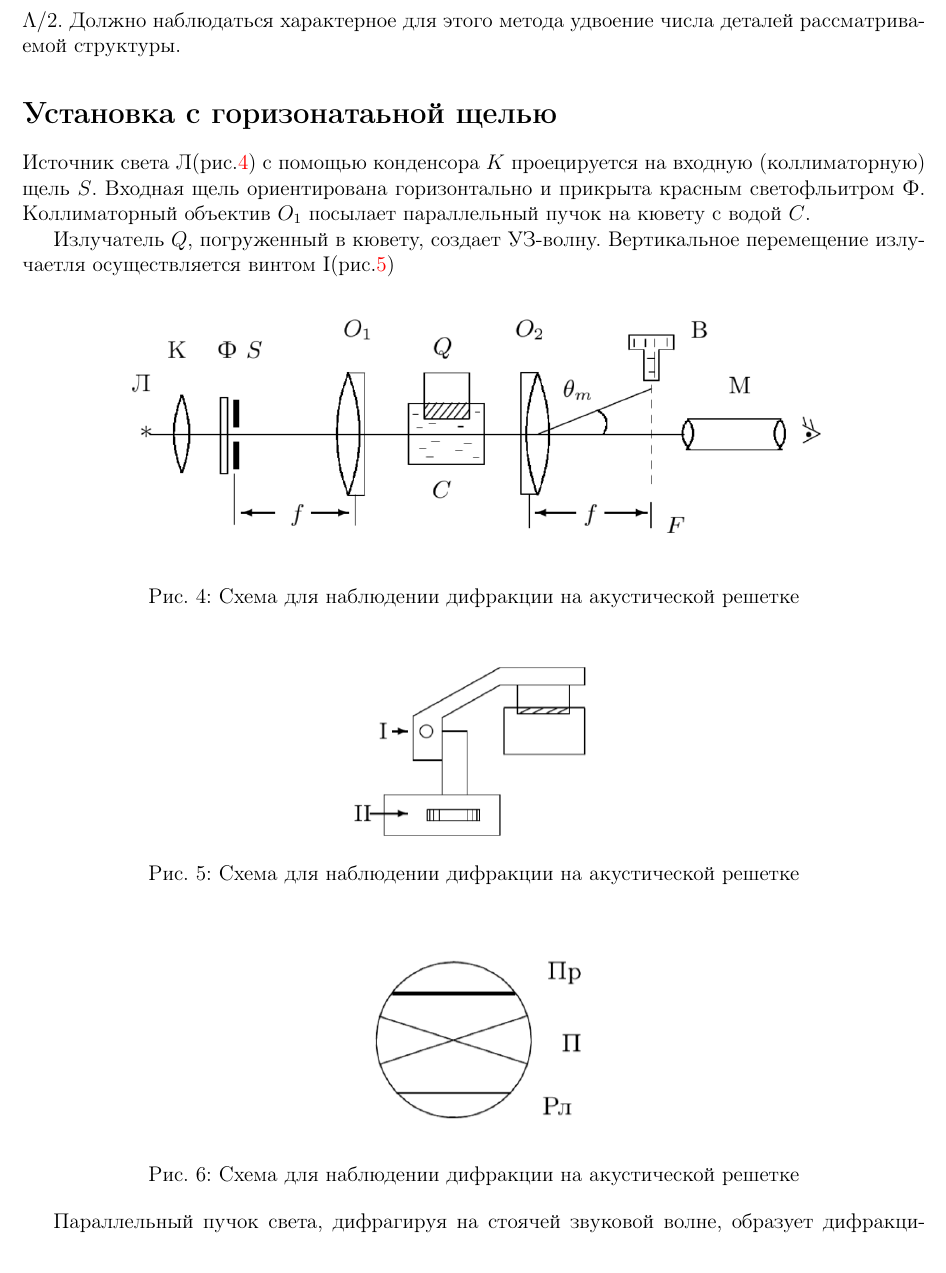
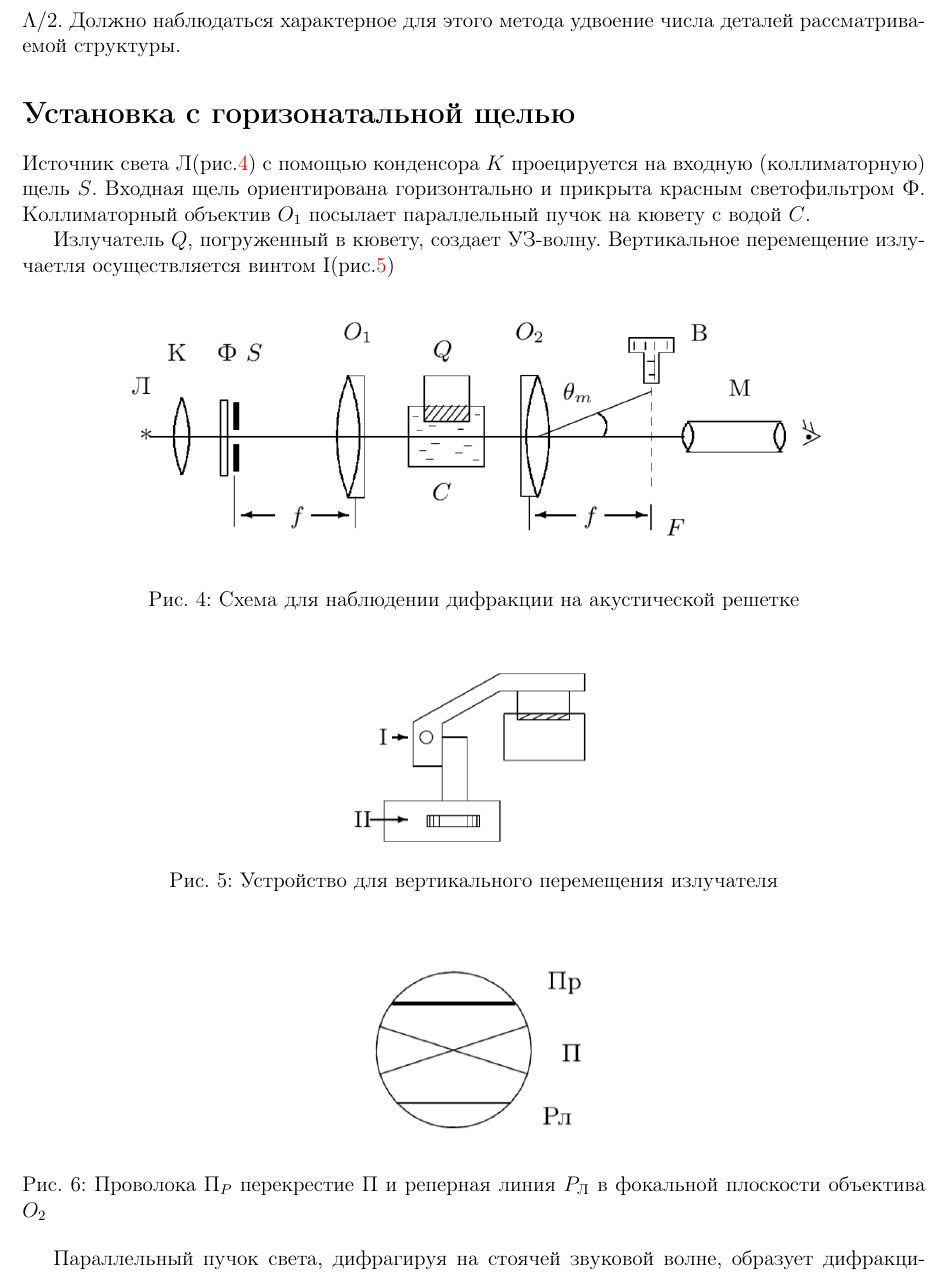
Before and after one commit to prysemy/labs, a LaTeX document (progs_for_labs/4.3.2/main.tex): part of page 6 of 10, cut so that both start at the same text. Compiled offline with pdfLaTeX.

Commit message:
Update main.tex

```diff
--- a/progs_for_labs/4.3.2/main.tex
+++ b/progs_for_labs/4.3.2/main.tex
@@ -209,8 +209,8 @@ m \ll \frac{\Lambda}{L}\sqrt{\frac{\lambda}{L}}
 
 Для наблюдения пространственной структуры фазовой решетки можно использовать методы \textit{фазового контраста} или \textit{темного поля}. Фазовую структуру можно сделать видимой при изменении фазы колебаний в центральном дифракционном максимуме на $\pm\pi/2$. Такой метод наблюдения наз. \textit{метод фазового контраста}. В этой работе используется \textit{метод темного поля}, основанный на устранении центрального дифракционного максимума с помощью специального экрана. В поле зрения микроскопа будут наблюдаться чередующиеся светлые и темные полосы, причем расстояние между темными полосами соотвествует смещению в плоскости кюветы на $\Lambda/2$. Должно наблюдаться характерное для этого метода удвоение числа деталей рассматриваемой структуры.
 
-\section{Установка с горизонатаьной щелью}
-Источник света $\text{Л}$(рис.\ref{img4}) с помощью конденсора $K$ проецируется на входную (коллиматорную) щель $S$. Входная щель ориентирована горизонтально и прикрыта красным светофльитром $\text{Ф}$. Коллиматорный объектив $O_1$ посылает параллельный пучок на кювету с водой $C$.
+\section{Установка с горизонатальной щелью}
+Источник света $\text{Л}$(рис.\ref{img4}) с помощью конденсора $K$ проецируется на входную (коллиматорную) щель $S$. Входная щель ориентирована горизонтально и прикрыта красным светофильтром $\text{Ф}$. Коллиматорный объектив $O_1$ посылает параллельный пучок на кювету с водой $C$.
 
 Излучатель $Q$, погруженный в кювету, создает УЗ-волну. Вертикальное перемещение излучаетля осуществляется винтом I(рис.\ref{img5})
 
@@ -224,14 +224,14 @@ m \ll \frac{\Lambda}{L}\sqrt{\frac{\lambda}{L}}
 \begin{figure}[h]
 \centering
 \includegraphics[width=0.3\linewidth]{img5.png}
-\caption{Схема для наблюдении дифракции на акустической решетке}
+\caption{Устройство для вертикального перемещения излучателя}
 \label{img5}
 \end{figure}
 
 \begin{figure}[h]
 \centering
 \includegraphics[width=0.3\linewidth]{img6.png}
-\caption{Схема для наблюдении дифракции на акустической решетке}
+\caption{Проволока $\text{П}_P$ перекрестие П и реперная линия $P_\text{Л}$ в фокальной плоскости объектива $O_2$}
 \label{img6}
 \end{figure}
 
```
Also changed, not shown: progs_for_labs/4.3.2/main.tex (8 more changed lines).
